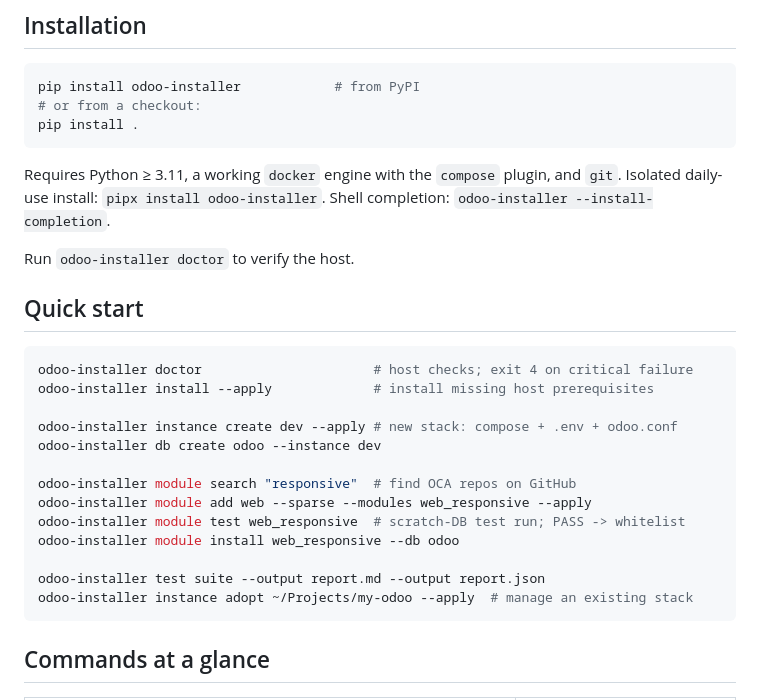
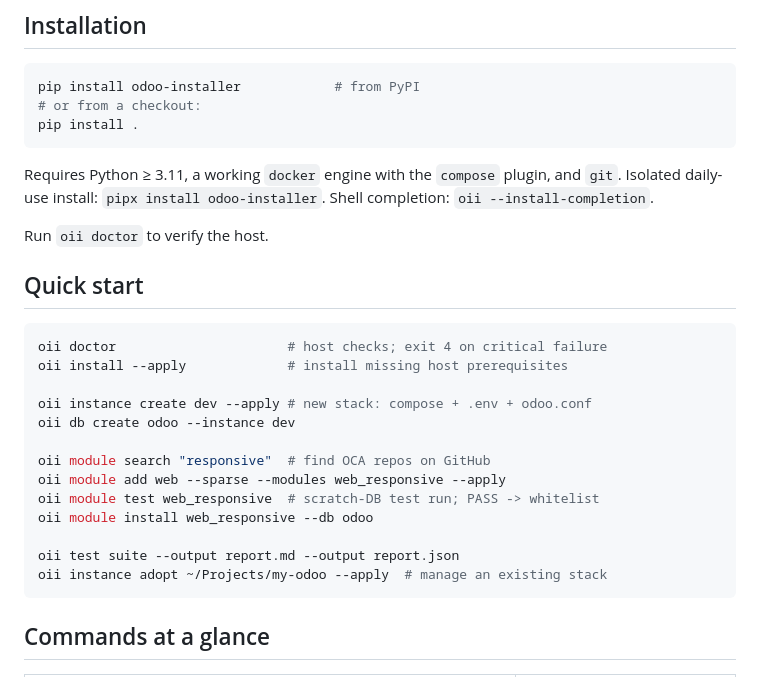
Before and after one commit to volkantasci/odoo-installer, a Markdown page: README.md, the part around the change. Drawn GitHub-style.

Commit message:
docs: use the short alias oii in all command examples across README and usage guides

````diff
--- a/README.md
+++ b/README.md
@@ -42,26 +42,26 @@ pip install .
 
 Requires Python ≥ 3.11, a working `docker` engine with the `compose` plugin, and
 `git`. Isolated daily-use install: `pipx install odoo-installer`. Shell completion:
-`odoo-installer --install-completion`.
+`oii --install-completion`.
 
-Run `odoo-installer doctor` to verify the host.
+Run `oii doctor` to verify the host.
 
 ## Quick start
 
 ```bash
-odoo-installer doctor                      # host checks; exit 4 on critical failure
-odoo-installer install --apply             # install missing host prerequisites
+oii doctor                      # host checks; exit 4 on critical failure
+oii install --apply             # install missing host prerequisites
 
-odoo-installer instance create dev --apply # new stack: compose + .env + odoo.conf
-odoo-installer db create odoo --instance dev
+oii instance create dev --apply # new stack: compose + .env + odoo.conf
+oii db create odoo --instance dev
 
-odoo-installer module search "responsive"  # find OCA repos on GitHub
-odoo-installer module add web --sparse --modules web_responsive --apply
-odoo-installer module test web_responsive  # scratch-DB test run; PASS -> whitelist
-odoo-installer module install web_responsive --db odoo
+oii module search "responsive"  # find OCA repos on GitHub
+oii module add web --sparse --modules web_responsive --apply
+oii module test web_responsive  # scratch-DB test run; PASS -> whitelist
+oii module install web_responsive --db odoo
 
-odoo-installer test suite --output report.md --output report.json
-odoo-installer instance adopt ~/Projects/my-odoo --apply  # manage an existing stack
+oii test suite --output report.md --output report.json
+oii instance adopt ~/Projects/my-odoo --apply  # manage an existing stack
 ```
 
 ## Commands at a glance
````
Also changed, not shown: USAGE.md (+44 -44 lines), USAGE.tr.md (+44 -44 lines).
